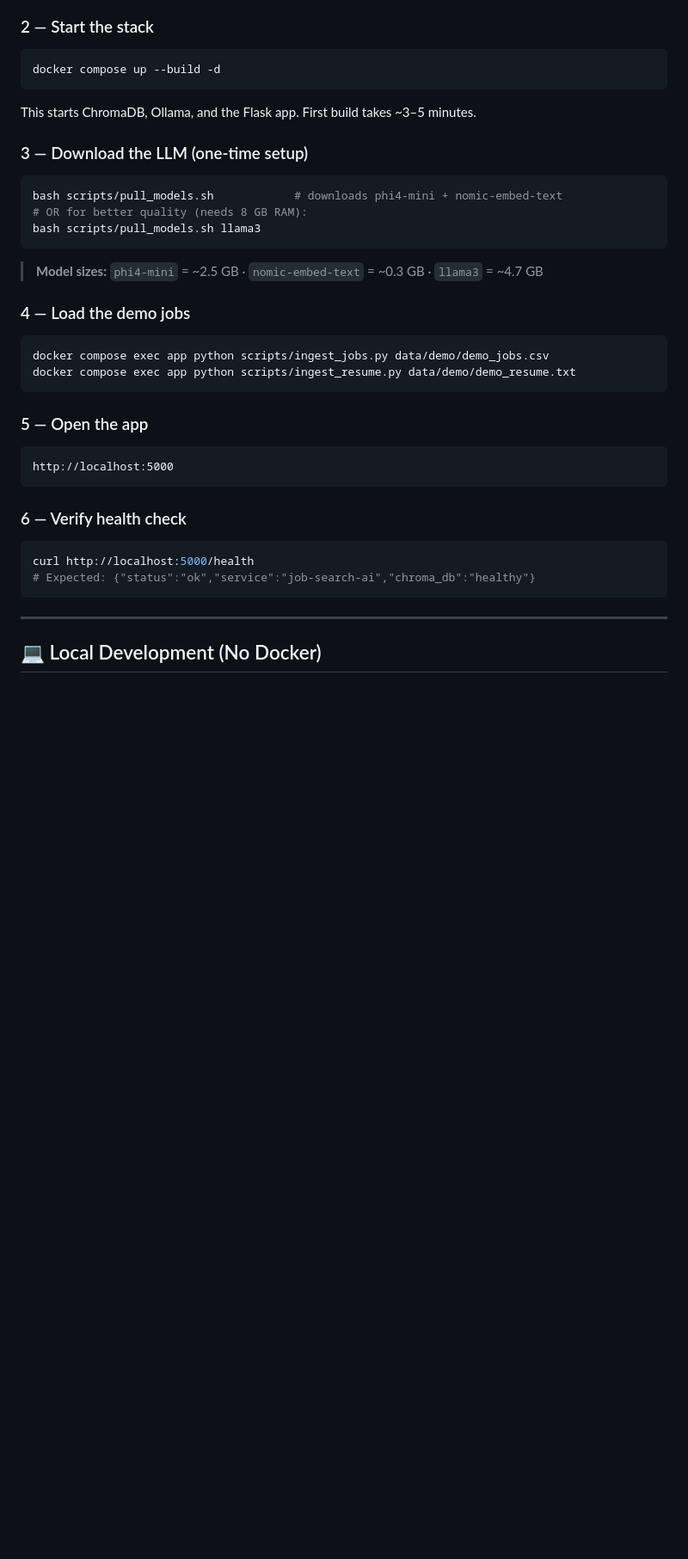
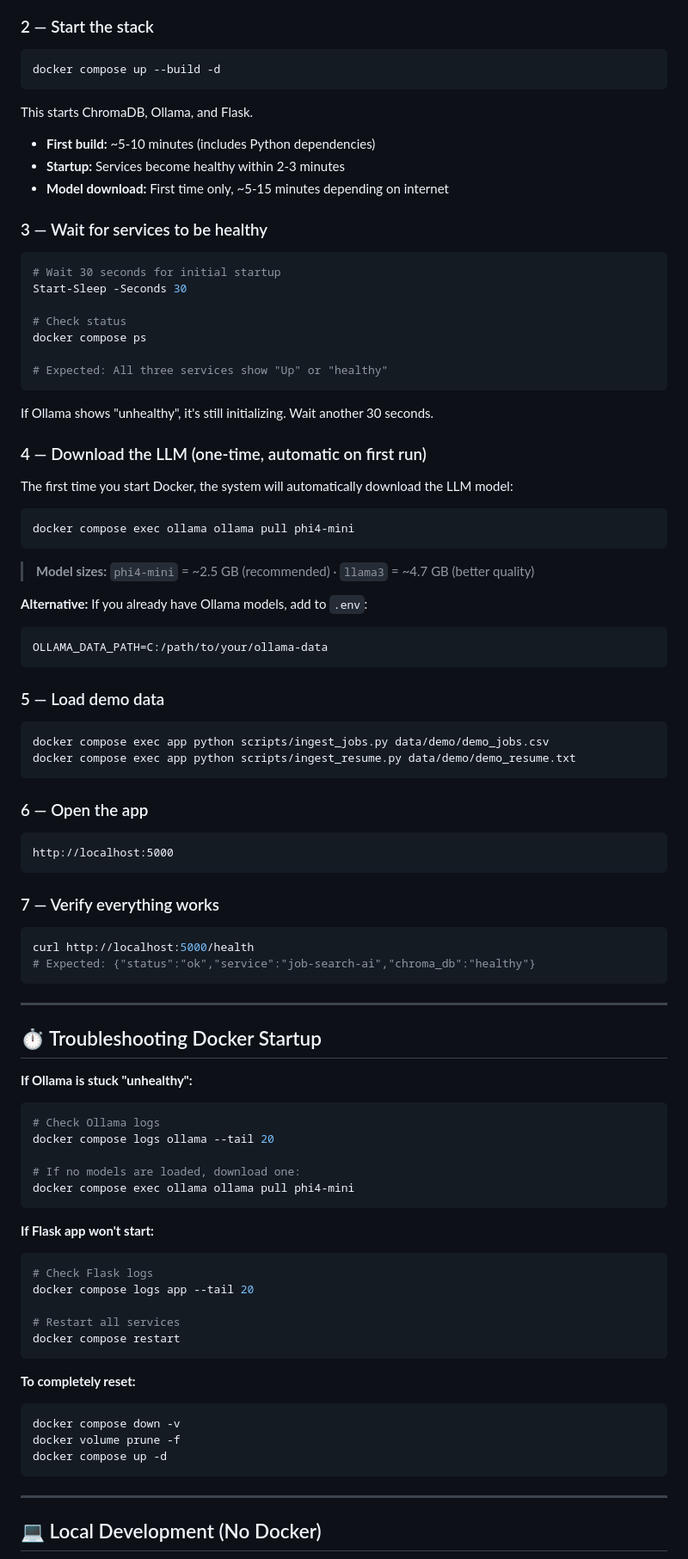
Before and after one commit to PWDevens/job-search-ai-agent, a Markdown page: README.md, the part around the change. Shown at 86% size. Rendered like a GitHub page; blank space fills up the shorter version.

````diff
--- a/README.md
+++ b/README.md
@@ -118,31 +118,84 @@ cp .env.example .env
 ```bash
 docker compose up --build -d
 ```
-This starts ChromaDB, Ollama, and the Flask app. First build takes ~3–5 minutes.
 
-### 3 — Download the LLM (one-time setup)
+This starts ChromaDB, Ollama, and Flask.
+- **First build:** ~5-10 minutes (includes Python dependencies)
+- **Startup:** Services become healthy within 2-3 minutes
+- **Model download:** First time only, ~5-15 minutes depending on internet
+
+### 3 — Wait for services to be healthy
 ```bash
-bash scripts/pull_models.sh            # downloads phi4-mini + nomic-embed-text
-# OR for better quality (needs 8 GB RAM):
-bash scripts/pull_models.sh llama3
+# Wait 30 seconds for initial startup
+Start-Sleep -Seconds 30
+
+# Check status
+docker compose ps
+
+# Expected: All three services show "Up" or "healthy"
 ```
-> **Model sizes:** `phi4-mini` = ~2.5 GB · `nomic-embed-text` = ~0.3 GB · `llama3` = ~4.7 GB
 
-### 4 — Load the demo jobs
+If Ollama shows "unhealthy", it's still initializing. Wait another 30 seconds.
+
+### 4 — Download the LLM (one-time, automatic on first run)
+
+The first time you start Docker, the system will automatically download the LLM model:
+
+```bash
+docker compose exec ollama ollama pull phi4-mini
+```
+
+> **Model sizes:** `phi4-mini` = ~2.5 GB (recommended) · `llama3` = ~4.7 GB (better quality)
+
+**Alternative:** If you already have Ollama models, add to `.env`:
+```bash
+OLLAMA_DATA_PATH=C:/path/to/your/ollama-data
+```
+
+### 5 — Load demo data
 ```bash
 docker compose exec app python scripts/ingest_jobs.py data/demo/demo_jobs.csv
 docker compose exec app python scripts/ingest_resume.py data/demo/demo_resume.txt
 ```
 
-### 5 — Open the app
+### 6 — Open the app
 ```
 http://localhost:5000
 ```
 
-### 6 — Verify health check
+### 7 — Verify everything works
 ```bash
 curl http://localhost:5000/health
 # Expected: {"status":"ok","service":"job-search-ai","chroma_db":"healthy"}
+```
+
+---
+
+## ⏱️ Troubleshooting Docker Startup
+
+**If Ollama is stuck "unhealthy":**
+```bash
+# Check Ollama logs
+docker compose logs ollama --tail 20
+
+# If no models are loaded, download one:
+docker compose exec ollama ollama pull phi4-mini
+```
+
+**If Flask app won't start:**
+```bash
+# Check Flask logs
+docker compose logs app --tail 20
+
+# Restart all services
+docker compose restart
+```
+
+**To completely reset:**
+```bash
+docker compose down -v
+docker volume prune -f
+docker compose up -d
 ```
 
 ---
````
Also changed, not shown: TESTING_GUIDE.md (+48 -20 lines).
